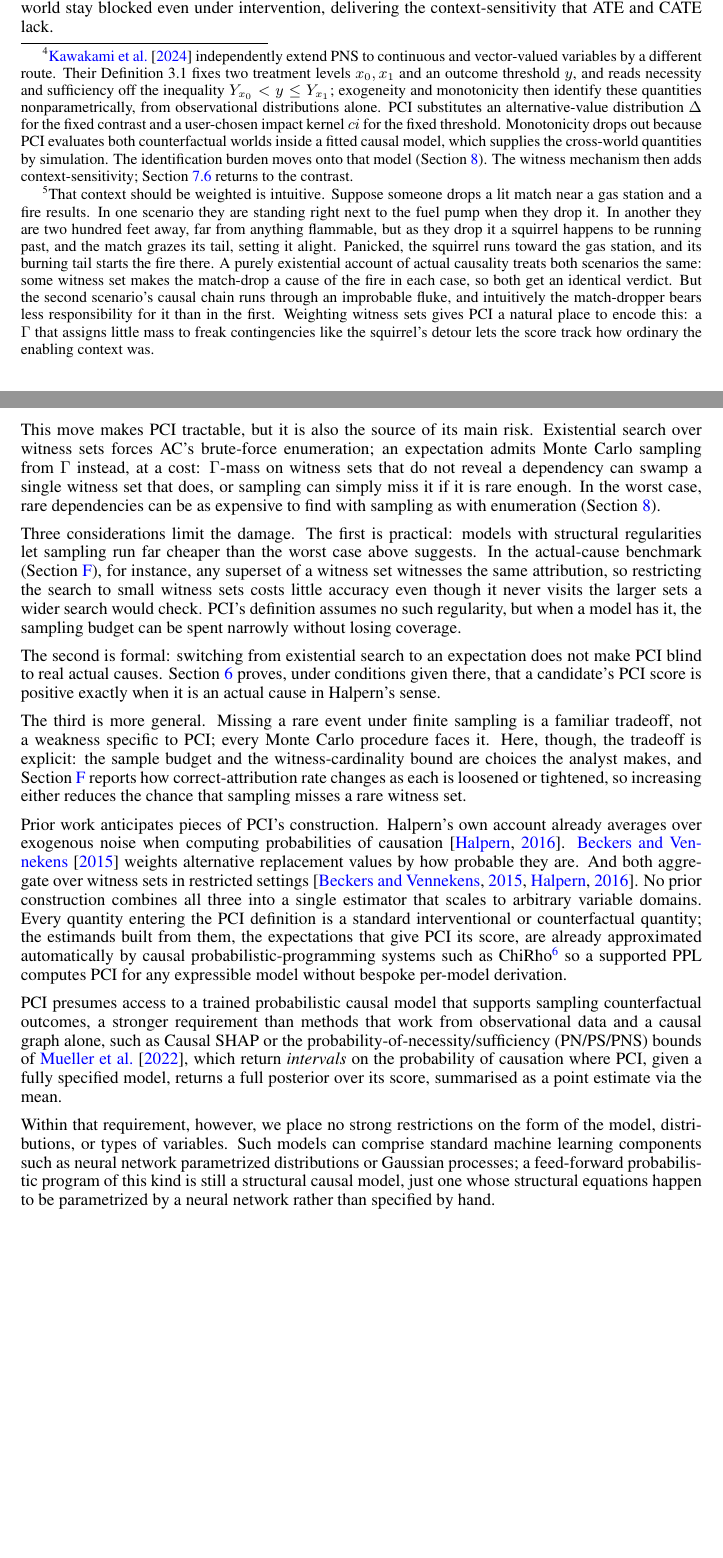
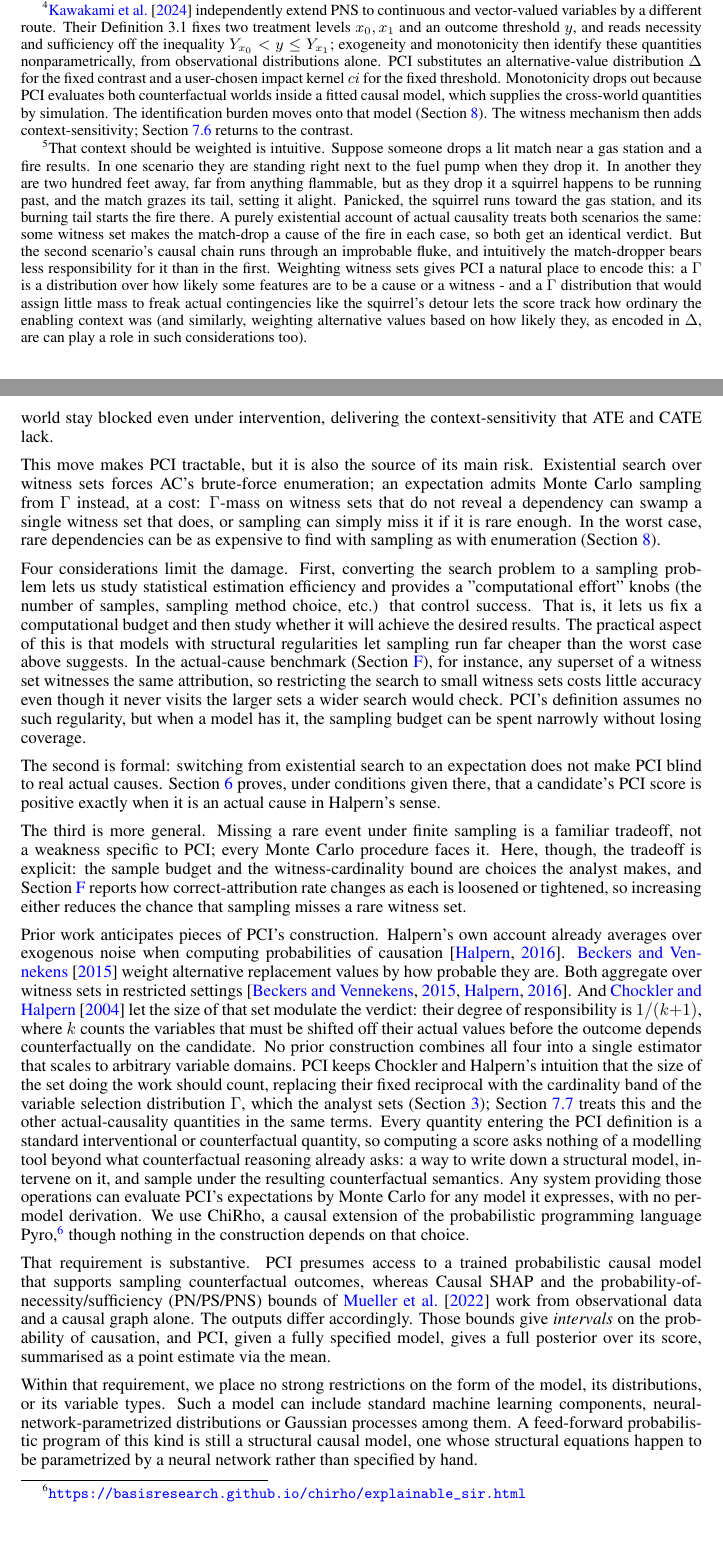
Before and after one commit to rfl-urbaniak/explainable_paper, a LaTeX paper (main.tex, which reads sections/sec1_intro.tex): two parts of pages 5 and 6 of 82, joined at a grey line, cut so that both start at the same text, the shorter picture padded with empty space. Compiled offline with pdfLaTeX.

Commit message:
Update on Overleaf.

```diff
--- a/sections/sec1_intro.tex
+++ b/sections/sec1_intro.tex
@@ -181,9 +181,10 @@ match-drop a cause of the fire in each case, so both get an identical
 verdict. But the second scenario's causal chain runs through an improbable
 fluke, and intuitively the match-dropper bears less responsibility for it
 than in the first. Weighting witness sets gives \ourapproach a natural place
-to encode this: a $\Gamma$ that assigns little mass to freak contingencies
+to encode this: a $\Gamma$ is  a distribution over how likely some features are to be a cause or
+a witness - and a $\Gamma$ distribution that would  assign little mass to freak actual contingencies
 like the squirrel's detour lets the score track how ordinary the enabling
-context was.}
+context was (and similarly, weighting alternative values based on how likely they, as encoded in $\Delta$, are can play a role in such considerations too).}
 A witness set records which variables stay at their factual values while
 \ourapproach varies a candidate cause, so causal paths inactive in the factual world stay
 blocked even under intervention, delivering the
@@ -192,7 +193,10 @@ context-sensitivity that ATE and CATE lack.
 This move makes \ourapproach tractable, but it is also the source of its main risk. Existential search over witness sets forces AC's brute-force enumeration; an
 expectation admits Monte Carlo sampling from $\Gamma$ instead, at a cost: $\Gamma$-mass on witness sets that do not reveal a dependency can swamp a single witness set that does, or sampling can simply miss it if it is rare enough. In the worst case, rare dependencies can be as expensive to find with sampling as with enumeration (Section~\ref{sec:discussion}).
 
-Three considerations limit the damage. The first is practical: models with
+Four considerations limit the damage. First, converting the search problem to a sampling problem
+lets us study statistical estimation efficiency and provides a "computational effort" knobs (the number of samples, sampling method choice, etc.)
+that control success. That is, it lets us fix a computational budget and then study whether it will achieve the desired results.
+The practical aspect of this is that models with
 structural regularities let sampling run far cheaper than the worst case above
 suggests. In the actual-cause benchmark (Section~\ref{sec:ac_benchmark}),
 for instance, any superset of a witness set witnesses the same attribution, so
@@ -214,36 +218,44 @@ Section~\ref{sec:ac_benchmark} reports how correct-attribution rate changes as
 each is loosened or tightened, so increasing either reduces the chance that
 sampling misses a rare witness set.
 
-Prior work anticipates pieces of \ourapproach's construction. Halpern's own account already averages over
-exogenous noise when computing probabilities of causation
-\citep{actualCausalityHalpern}. \citet{Beckers2015CombiningPC} weights alternative
-replacement values by how probable they are. And both aggregate over witness sets in
-restricted settings
-\citep{Beckers2015CombiningPC, actualCausalityHalpern}. No prior construction
-combines all three into a single estimator that scales to arbitrary variable domains.
-Every quantity entering the \Ourapproach definition is a standard
-interventional or counterfactual quantity; the estimands built from them, the
-expectations that give \Ourapproach its score, are already approximated automatically
-by causal probabilistic-programming systems such as ChiRho%
-\footnote{\url{https://basisresearch.github.io/chirho/explainable_sir.html}}
-so a supported PPL computes \Ourapproach for any expressible model without
-bespoke per-model derivation.
+Prior work anticipates pieces of \ourapproach's construction. Halpern's own account
+already averages over exogenous noise when computing probabilities of causation
+\citep{actualCausalityHalpern}. \citet{Beckers2015CombiningPC} weight alternative
+replacement values by how probable they are. Both aggregate over witness sets in
+restricted settings \citep{Beckers2015CombiningPC, actualCausalityHalpern}. And
+\citet{chocklerResponsibilityBlameStructuralModel2004} let the size of that set
+modulate the verdict: their degree of responsibility is $1/(k{+}1)$, where $k$ counts
+the variables that must be shifted off their actual values before the outcome depends
+counterfactually on the candidate. No prior construction combines all four into a
+single estimator that scales to arbitrary variable domains. \ourapproach keeps
+Chockler and Halpern's intuition that the size of the set doing the work should count,
+replacing their fixed reciprocal with the cardinality band of the variable selection
+distribution $\Gamma$, which the analyst sets (\cref{sec:causal_impact});
+\cref{sec:recovering-ac} treats this and the other actual-causality quantities in the
+same terms.
+Every quantity entering the \Ourapproach definition is a standard interventional or
+counterfactual quantity, so computing a score asks nothing of a modelling tool beyond
+what counterfactual reasoning already asks: a way to write down a structural model,
+intervene on it, and sample under the resulting counterfactual semantics. Any system
+providing those operations can evaluate \Ourapproach's expectations by Monte Carlo for
+any model it expresses, with no per-model derivation. We use ChiRho, a causal extension
+of the probabilistic programming language Pyro,\footnote{\url{https://basisresearch.github.io/chirho/explainable_sir.html}}
+though nothing in the construction depends on that choice.
 
-\ourapproach presumes access to a trained probabilistic causal model that supports
-sampling counterfactual outcomes, a stronger requirement than methods that
-work from observational data and a causal graph alone, such as Causal SHAP or the
-probability-of-necessity/sufficiency (PN/PS/PNS) bounds of
-\citet{muellerpearl2022causes}, which return \emph{intervals} on the probability of
-causation where \ourapproach, given a fully specified model, returns a full posterior
+That requirement is substantive. \ourapproach presumes access to a trained
+probabilistic causal model that supports sampling counterfactual outcomes, whereas
+Causal SHAP and the probability-of-necessity/sufficiency (PN/PS/PNS) bounds of
+\citet{muellerpearl2022causes} work from observational data and a causal graph alone.
+The outputs differ accordingly. Those bounds give \emph{intervals} on the probability
+of causation, and \ourapproach, given a fully specified model, gives a full posterior
 over its score, summarised as a point estimate via the mean.
 
-Within that requirement, however, we place no strong restrictions on the form
-of the model, distributions, or types of variables. Such models can comprise
-standard machine learning components such as neural network parametrized
-distributions or Gaussian processes; a feed-forward probabilistic program of
-this kind is still a structural causal model, just one whose structural
-equations happen to be parametrized by a neural network rather than specified
-by hand.
+Within that requirement, we place no strong restrictions on the form of the model, its
+distributions, or its variable types. Such a model can include standard machine
+learning components, neural-network-parametrized distributions or Gaussian processes
+among them. A feed-forward probabilistic program of this kind is still a structural
+causal model, one whose structural equations happen to be parametrized by a neural
+network rather than specified by hand.
 
 \citet{xia2022neural} show that such neural causal models, being universal
 approximators, are expressive enough to represent the same nonparametric
```
Also changed, not shown: main.tex (+1 -1 lines), sections/sec1_intro.tex (35 more changed lines).
